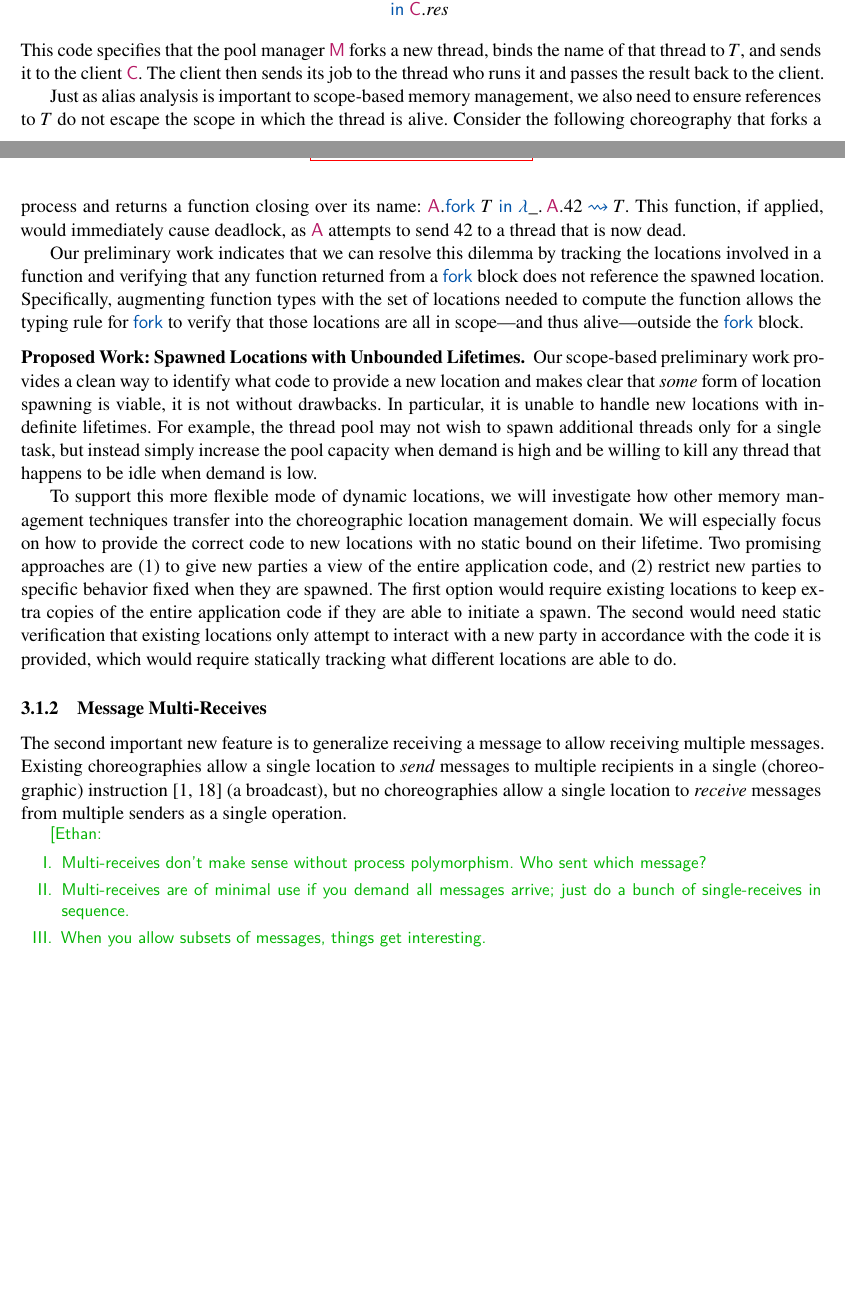
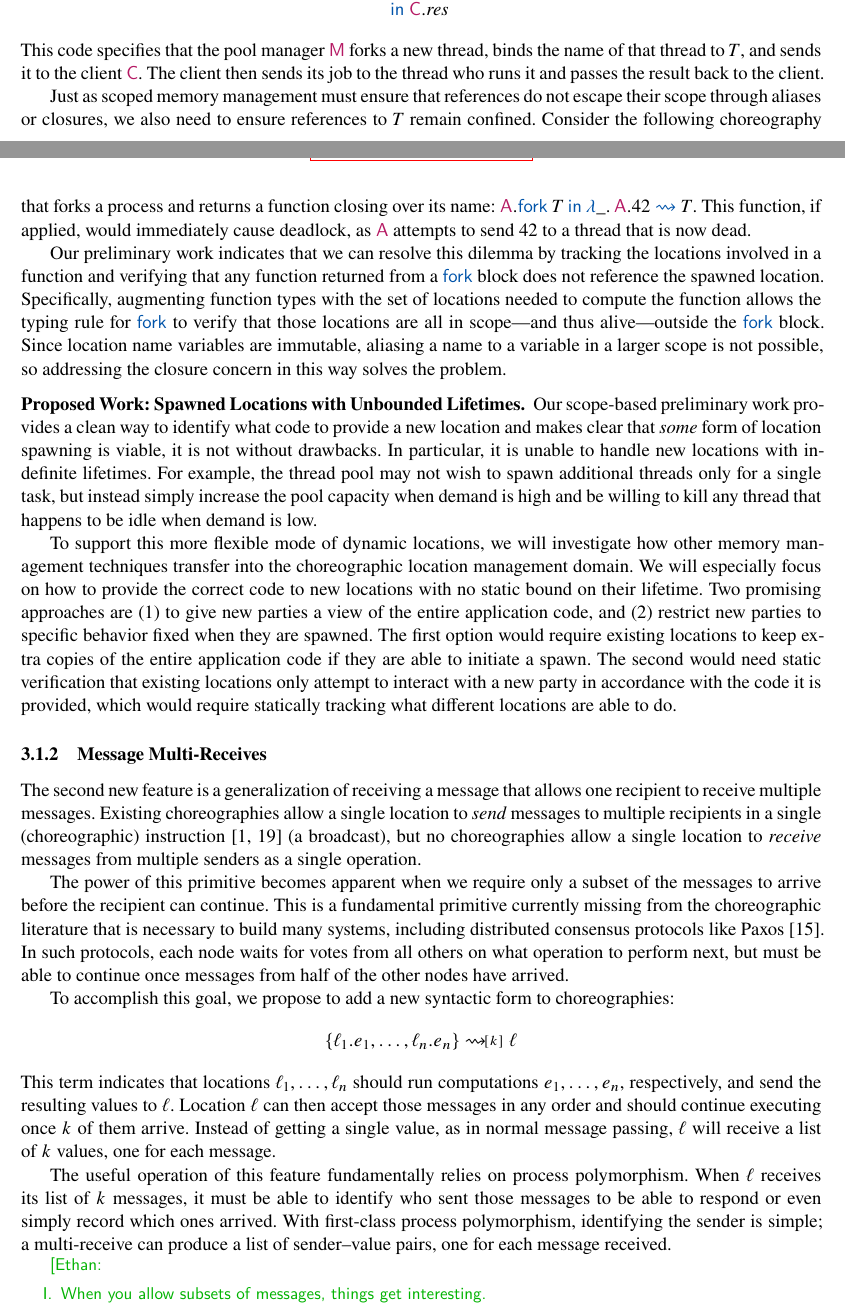
Before and after one commit to akhirsch/choreo-service-architectures, a LaTeX document (desc.tex, which reads header.tex, t1.tex): two parts of pages 4 and 5 of 15, joined at a grey line, cut so that both start at the same text, the shorter picture padded with empty space. Compiled offline with XeLaTeX.

Commit message:
progress on multi-receives

```diff
--- a/header.tex
+++ b/header.tex
@@ -214,6 +214,14 @@
 \newcommand{\ChorDef}{\mathrel{\ChorCol{\coloneqq}}}
 \newcommand{\ColSend}{\mathrel{\ChorCol{\sendsto}}}
 
+\newcommand{\multircv}[1][n]{\mathrel{\mathchoice%
+  {\mathord{\sendsto}\mkern-2mu\raisebox{0.125ex}{$\scriptstyle[#1]$}}
+  {\mathord{\sendsto}\mkern-2mu\raisebox{0.125ex}{$\scriptstyle[#1]$}}
+  {\mathord{\sendsto}\mkern-1mu\raisebox{0.1ex}{$\scriptstyle[#1]$}\mkern3mu}
+  {\mathord{\sendsto}\mkern-1mu\raisebox{0.05ex}{$\scriptstyle[#1]$}\mkern3mu}%
+}}
+%\newcommand{\multircv}[1]{\mathrel{\overset{#1}{\sendsto}}}
+
 \newcommand{\IfN}{\ChorFont{if}}
 \newcommand{\Then}{\ChorFont{then}}
 \newcommand{\Else}{\ChorFont{else}}
--- a/t1.tex
+++ b/t1.tex
@@ -138,8 +138,10 @@ This code specifies that the pool manager~$\Mngr$ forks a new thread,
 binds the name of that thread to~$T$, and sends it to the client~$\Client$.
 The client then sends its job to the thread who runs it and passes the result back to the client.
 
-Just as alias analysis is important to scope-based memory management,
-we also need to ensure references to~$T$ do not escape the scope in which the thread is alive.
+Just as scoped memory management must ensure that references do not escape their scope through aliases or closures,
+we also need to ensure references to~$T$ remain confined.
+%Just as alias analysis is important to scope-based memory management,
+%we also need to ensure references to~$T$ do not escape the scope in which the thread is alive.
 %Ensuring that~$T$ is only referenced while it is alive is more complicated.
 %While the scoping provides a syntactic boundary for when such a reference is safe,
 %it does not automatically guarantee that no thread can attempt to reference~$T$ after it dies.
@@ -150,6 +152,8 @@ Our preliminary work indicates that we can resolve this dilemma by tracking the
 and verifying that any function returned from a~\ForkN block does not reference the spawned location.
 Specifically, augmenting function types with the set of locations needed to compute the function
 allows the typing rule for~\ForkN to verify that those locations are all in scope---and thus alive---outside the~\ForkN block.
+Since location name variables are immutable, aliasing a name to a variable in a larger scope is not possible,
+so addressing the closure concern in this way solves the problem.
 
 \paragraph{Proposed Work: Spawned Locations with Unbounded Lifetimes}
 Our scope-based preliminary work provides a clean way to identify what code to provide a new location
@@ -253,14 +257,41 @@ Fractional resource tracking dates back over 20 years~\citep{Boyland03,BornatCOP
 \subsubsection{Message Multi-Receives}
 \label{sec:multi-receive}
 
-The second important new feature is to generalize receiving a message to allow receiving multiple messages.
+The second new feature is a generalization of receiving a message that allows one recipient to receive multiple messages.
 Existing choreographies allow a single location to \emph{send} messages to multiple recipients in a single (choreographic) instruction~\citep{BatesK+25,SamuelsonHC25} (a broadcast),
 but no choreographies allow a single location to \emph{receive} messages from multiple senders as a single operation.
 
+The power of this primitive becomes apparent when we require only a subset of the messages to arrive before the recipient can continue.
+This is a fundamental primitive currently missing from the choreographic literature that is necessary to build many systems,
+including distributed consensus protocols like Paxos~\citep{Lamport98}.
+In such protocols, each node waits for votes from all others on what operation to perform next,
+but must be able to continue once messages from half of the other nodes have arrived.
+
+To accomplish this goal, we propose to add a new syntactic form to choreographies:
+\[
+  \{\ell_1.e_1, \dotsc, \ell_n.e_n\} \multircv[k] \ell
+\]
+This term indicates that locations $\ell_1, \dotsc, \ell_n$ should run computations~$e_1, \dotsc, e_n$, respectively, and send the resulting values to~$\ell$.
+Location~$\ell$ can then accept those messages in any order and should continue executing once~$k$ of them arrive.
+Instead of getting a single value, as in normal message passing, $\ell$~will receive a list of~$k$ values, one for each message.
+
+The useful operation of this feature fundamentally relies on process polymorphism.
+When~$\ell$ receives its list of~$k$ messages, it must be able to identify who sent those messages
+to be able to respond or even simply record which ones arrived.
+With first-class process polymorphism, identifying the sender is simple;
+a multi-receive can produce a list of sender--value pairs, one for each message received.
+
+%Even the simplest version of a multi-receive that just removes ordering constraints as compared to a sequence of individual receives provides value.
+%With ordered receives, senders later in the list must wait on senders earlier in the list before proceeding
+%
+%While the simplest version of multi-receive simply removes ordering constraints from a sequence of individual receives,
+%its real power becomes evident when we only require a subset of the messages to arrive before the recipient continues.
+%This is a fundamental primitive needed to build many systems, such as distributed consensus protocols like Paxos~\citep{Lamport98}.
+
 \ethan{
   \begin{outline}{}
-    \item Multi-receives don't make sense without process polymorphism. Who sent which message?
-    \item Multi-receives are of minimal use if you demand all messages arrive; just do a bunch of single-receives in sequence.
+%    \item Multi-receives don't make sense without process polymorphism. Who sent which message?
+%    \item Multi-receives are of minimal use if you demand all messages arrive; just do a bunch of single-receives in sequence.
     \item When you allow subsets of messages, things get interesting.
       \begin{lvl}
         \item This is the fundamental primitive needed to build consensus protocols like Paxos.
```
